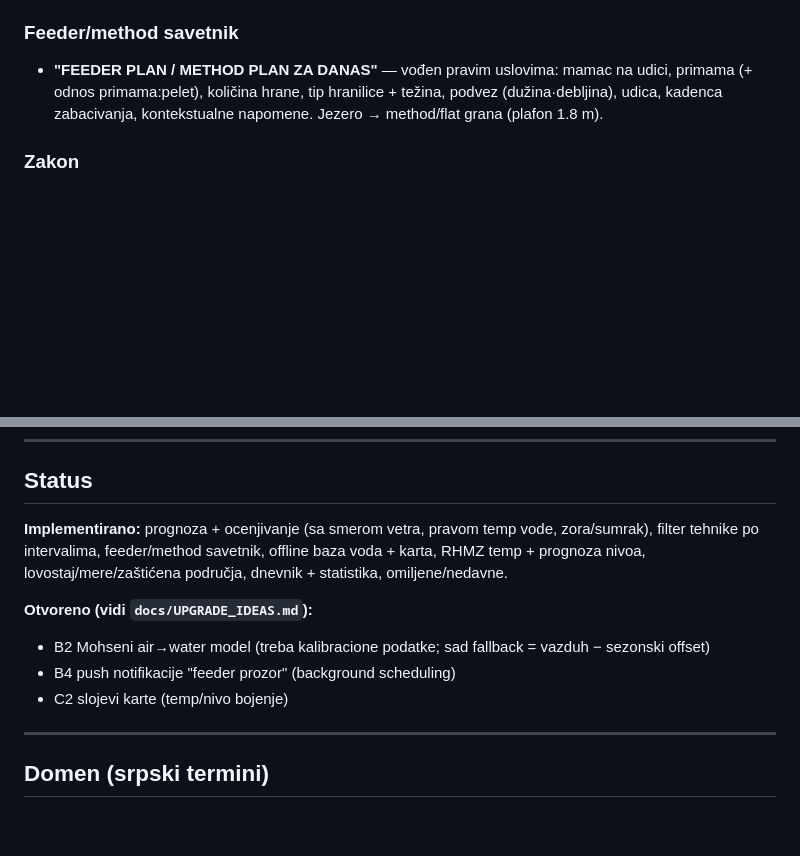
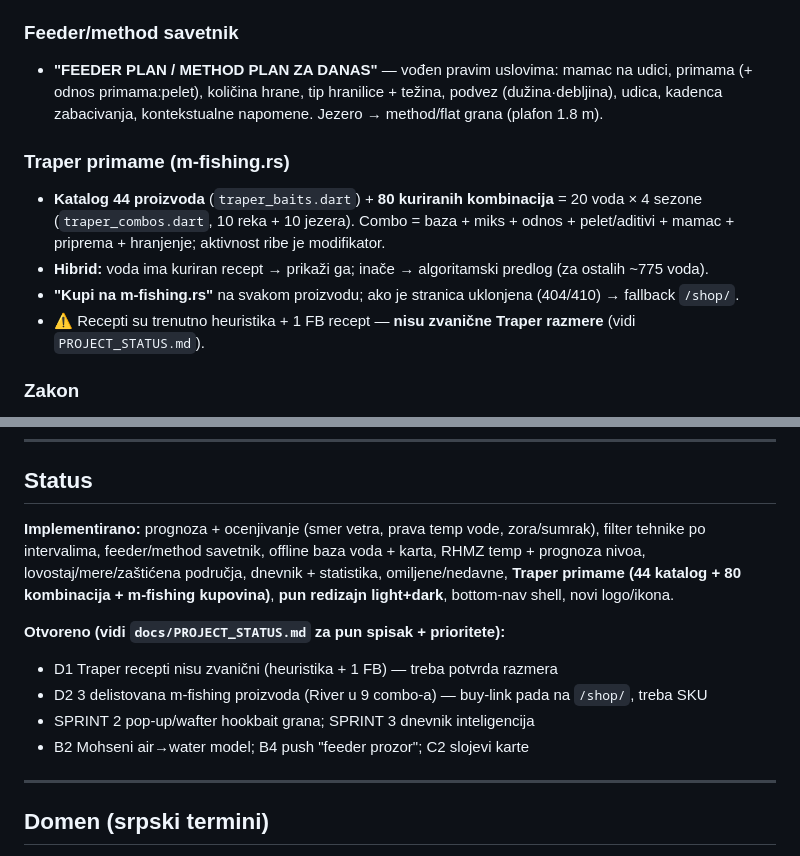
Before and after one commit to neonknight4/fishing_worthy, a Markdown page: README.md, 2 parts joined by grey strips. Drawn GitHub-style; blank space fills up the shorter version.

```diff
--- a/README.md
+++ b/README.md
@@ -53,6 +60,14 @@ dependencies: http, geolocator, permission_handler, intl,
   (+ odnos primama:pelet), količina hrane, tip hranilice + težina, podvez (dužina·debljina),
   udica, kadenca zabacivanja, kontekstualne napomene. Jezero → method/flat grana (plafon 1.8 m).
 
+### Traper primame (m-fishing.rs)
+- **Katalog 44 proizvoda** (`traper_baits.dart`) + **80 kuriranih kombinacija** = 20 voda × 4 sezone
+  (`traper_combos.dart`, 10 reka + 10 jezera). Combo = baza + miks + odnos + pelet/aditivi + mamac +
+  priprema + hranjenje; aktivnost ribe je modifikator.
+- **Hibrid:** voda ima kuriran recept → prikaži ga; inače → algoritamski predlog (za ostalih ~775 voda).
+- **"Kupi na m-fishing.rs"** na svakom proizvodu; ako je stranica uklonjena (404/410) → fallback `/shop/`.
+- ⚠ Recepti su trenutno heuristika + 1 FB recept — **nisu zvanične Traper razmere** (vidi `PROJECT_STATUS.md`).
+
 ### Zakon
 - **Lovostaj i dozvoljene mere** — ekran sa svim vrstama (sa ikonicama), trenutno zabranjene
   gore (crveno), minimalne mere, disclaimer (propisi RS).
@@ -160,14 +184,17 @@ python3 tools/build_stations.py      # zahteva data_raw/stanje_voda.html
 
 ## Status
 
-**Implementirano:** prognoza + ocenjivanje (sa smerom vetra, pravom temp vode, zora/sumrak),
+**Implementirano:** prognoza + ocenjivanje (smer vetra, prava temp vode, zora/sumrak),
 filter tehnike po intervalima, feeder/method savetnik, offline baza voda + karta, RHMZ temp +
-prognoza nivoa, lovostaj/mere/zaštićena područja, dnevnik + statistika, omiljene/nedavne.
+prognoza nivoa, lovostaj/mere/zaštićena područja, dnevnik + statistika, omiljene/nedavne,
+**Traper primame (44 katalog + 80 kombinacija + m-fishing kupovina)**, **pun redizajn light+dark**,
+bottom-nav shell, novi logo/ikona.
 
-**Otvoreno (vidi `docs/UPGRADE_IDEAS.md`):**
-- B2 Mohseni air→water model (treba kalibracione podatke; sad fallback = vazduh − sezonski offset)
-- B4 push notifikacije "feeder prozor" (background scheduling)
-- C2 slojevi karte (temp/nivo bojenje)
+**Otvoreno (vidi `docs/PROJECT_STATUS.md` za pun spisak + prioritete):**
+- D1 Traper recepti nisu zvanični (heuristika + 1 FB) — treba potvrda razmera
+- D2 3 delistovana m-fishing proizvoda (River u 9 combo-a) — buy-link pada na `/shop/`, treba SKU
+- SPRINT 2 pop-up/wafter hookbait grana; SPRINT 3 dnevnik inteligencija
+- B2 Mohseni air→water model; B4 push "feeder prozor"; C2 slojevi karte
 
 ---
 
```
Also changed, not shown: other parts of README.md (+38 -22 lines), SPRINT.md (+14 -1 lines), docs/PROJECT_STATUS.md (added, +98 -0 lines).
